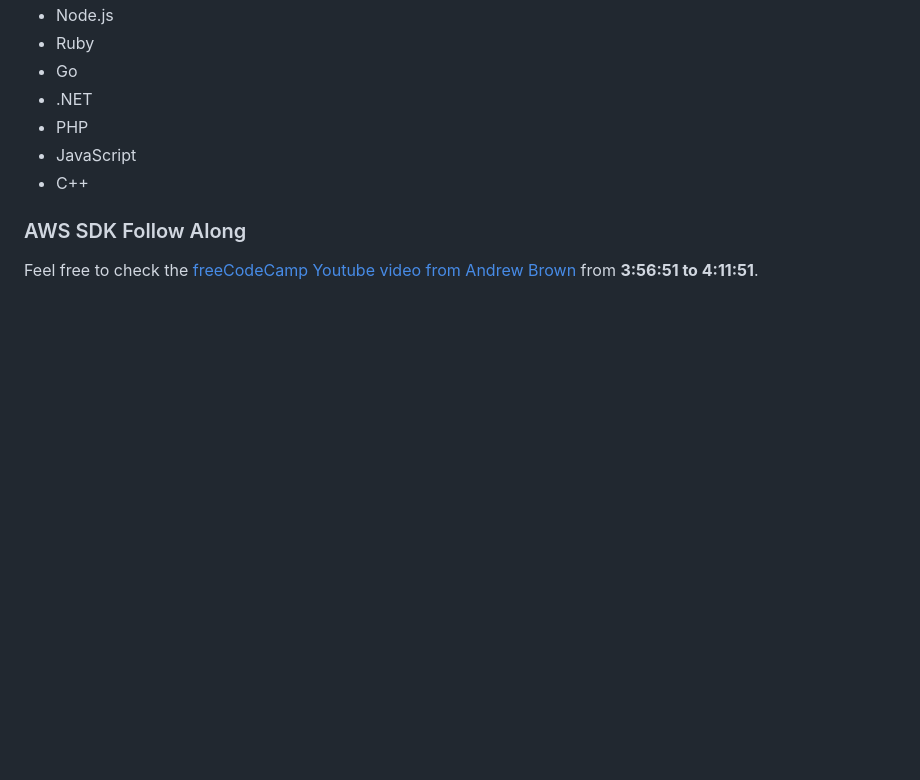
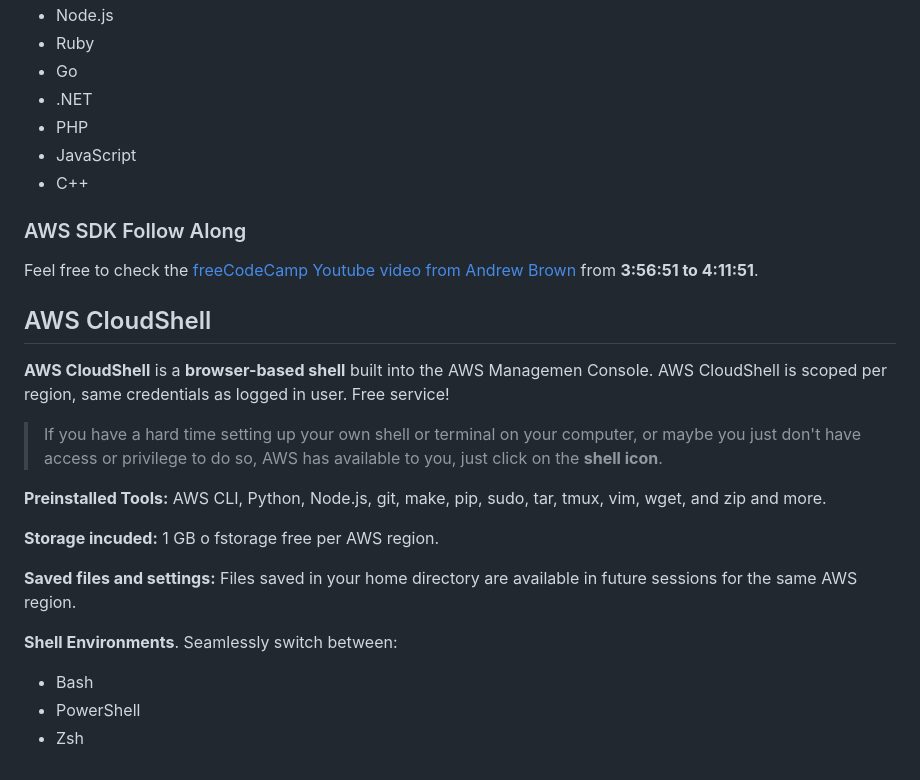
Before and after one commit to phuongwj/my-notes, a Markdown page: aws-certified-cloud-practitioner/6-management-and-developer-tools.md, the part around the change. Drawn GitHub-style; blank space fills up the shorter version.

Commit message:
aws cloudshell

```diff
--- a/aws-certified-cloud-practitioner/6-management-and-developer-tools.md
+++ b/aws-certified-cloud-practitioner/6-management-and-developer-tools.md
@@ -271,3 +271,22 @@ AWS SDK is offered in various programming languages:
 ### AWS SDK Follow Along
 
 Feel free to check the [freeCodeCamp Youtube video from Andrew Brown](https://www.youtube.com/watch?v=NhDYbskXRgc&t=7092s&ab_channel=freeCodeCamp.org) from **3:56:51 to 4:11:51**.
+
+
+
+## AWS CloudShell
+
+**AWS CloudShell** is a **browser-based shell** built into the AWS Managemen Console. AWS CloudShell is scoped per region, same credentials as logged in user. Free service!
+
+> If you have a hard time setting up your own shell or terminal on your computer, or maybe you just don't have access or privilege to do so, AWS has available to you, just click on the **shell icon**.
+
+**Preinstalled Tools:** AWS CLI, Python, Node.js, git, make, pip, sudo, tar, tmux, vim, wget, and zip and more.
+
+**Storage incuded:** 1 GB o fstorage free per AWS region.
+
+**Saved files and settings:** Files saved in your home directory are available in future sessions for the same AWS region.
+
+**Shell Environments**. Seamlessly switch between:
+- Bash
+- PowerShell
+- Zsh
```
